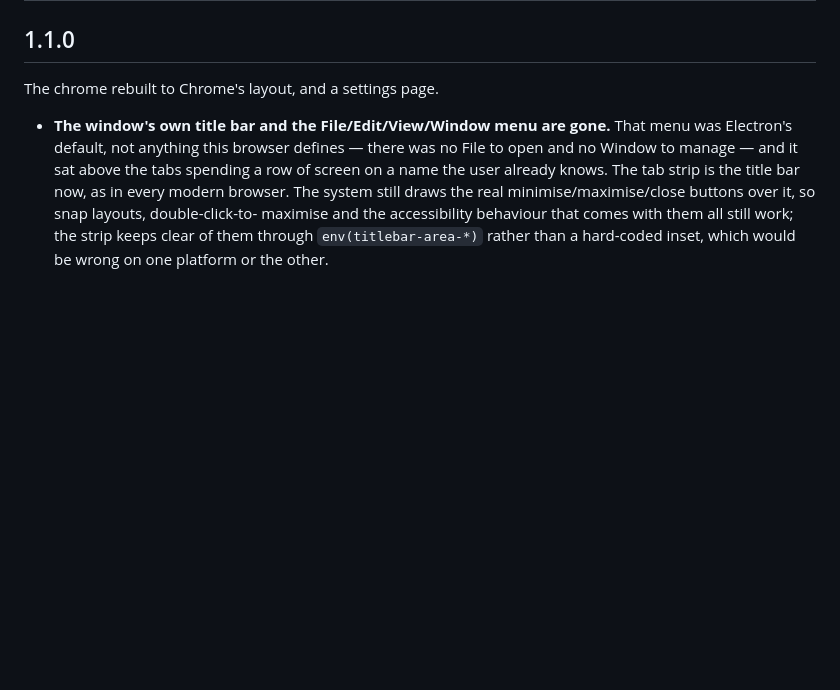
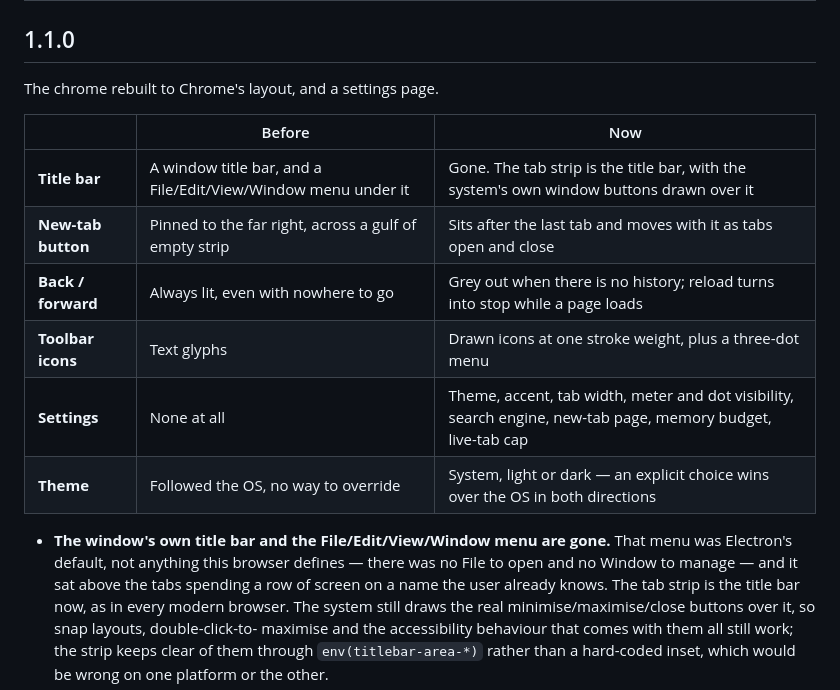
Before and after one commit to Amoguslittleahhh/Debrowser, a Markdown page: CHANGELOG.md, the part around the change. GitHub-like rendering; blank space fills up the shorter version.

Commit message:
Lead the release notes with a before/after table
The notes were a column of prose in a page that is far wider than a column,
so most of the width went unused and there was no way to see at a glance
what changed without reading every bullet. A table uses the width the page
actually has and answers the question someone opening a download page asks
first; the prose underneath still carries the reasoning.

Co-Authored-By: Claude Opus 5 <noreply@anthropic.com>
Claude-Session: https://claude.ai/code/session_014uKfeT4osZDuKQbSMdyD6J

```diff
--- a/CHANGELOG.md
+++ b/CHANGELOG.md
@@ -3,6 +3,15 @@
 ## 1.1.0
 
 The chrome rebuilt to Chrome's layout, and a settings page.
+
+| | Before | Now |
+|---|---|---|
+| **Title bar** | A window title bar, and a File/Edit/View/Window menu under it | Gone. The tab strip is the title bar, with the system's own window buttons drawn over it |
+| **New-tab button** | Pinned to the far right, across a gulf of empty strip | Sits after the last tab and moves with it as tabs open and close |
+| **Back / forward** | Always lit, even with nowhere to go | Grey out when there is no history; reload turns into stop while a page loads |
+| **Toolbar icons** | Text glyphs | Drawn icons at one stroke weight, plus a three-dot menu |
+| **Settings** | None at all | Theme, accent, tab width, meter and dot visibility, search engine, new-tab page, memory budget, live-tab cap |
+| **Theme** | Followed the OS, no way to override | System, light or dark — an explicit choice wins over the OS in both directions |
 
 - **The window's own title bar and the File/Edit/View/Window menu are gone.**
   That menu was Electron's default, not anything this browser defines — there
```
